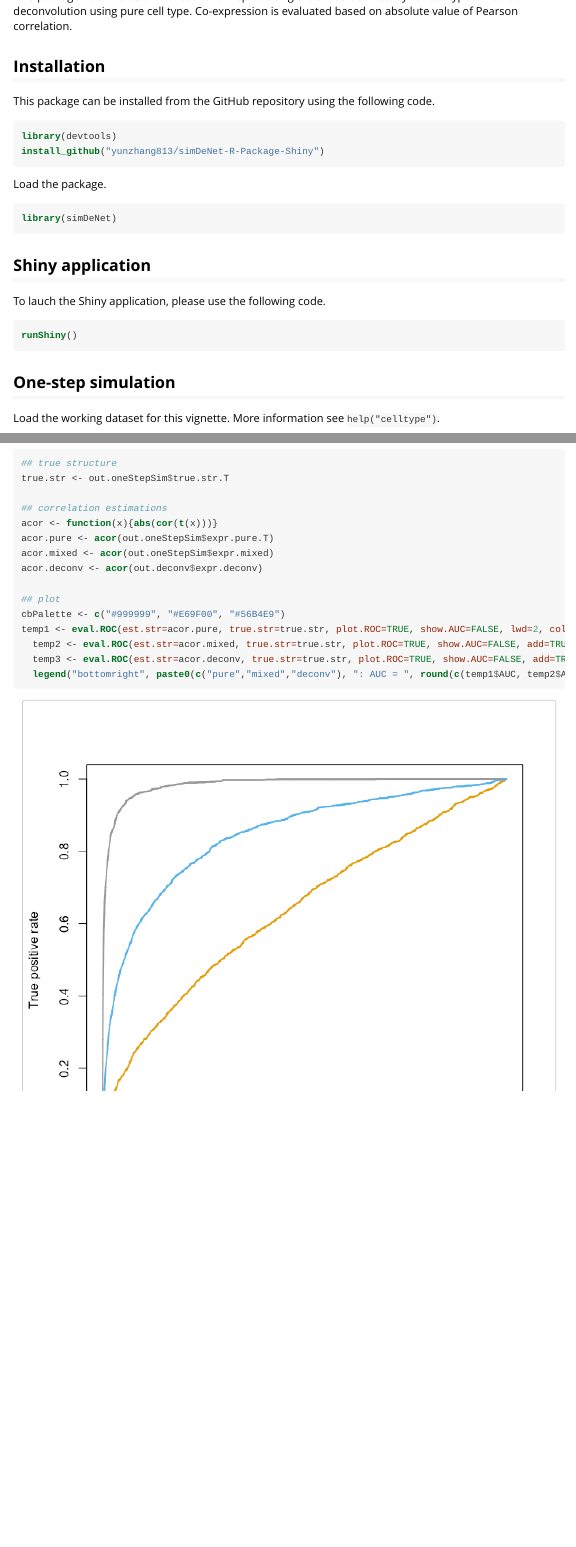
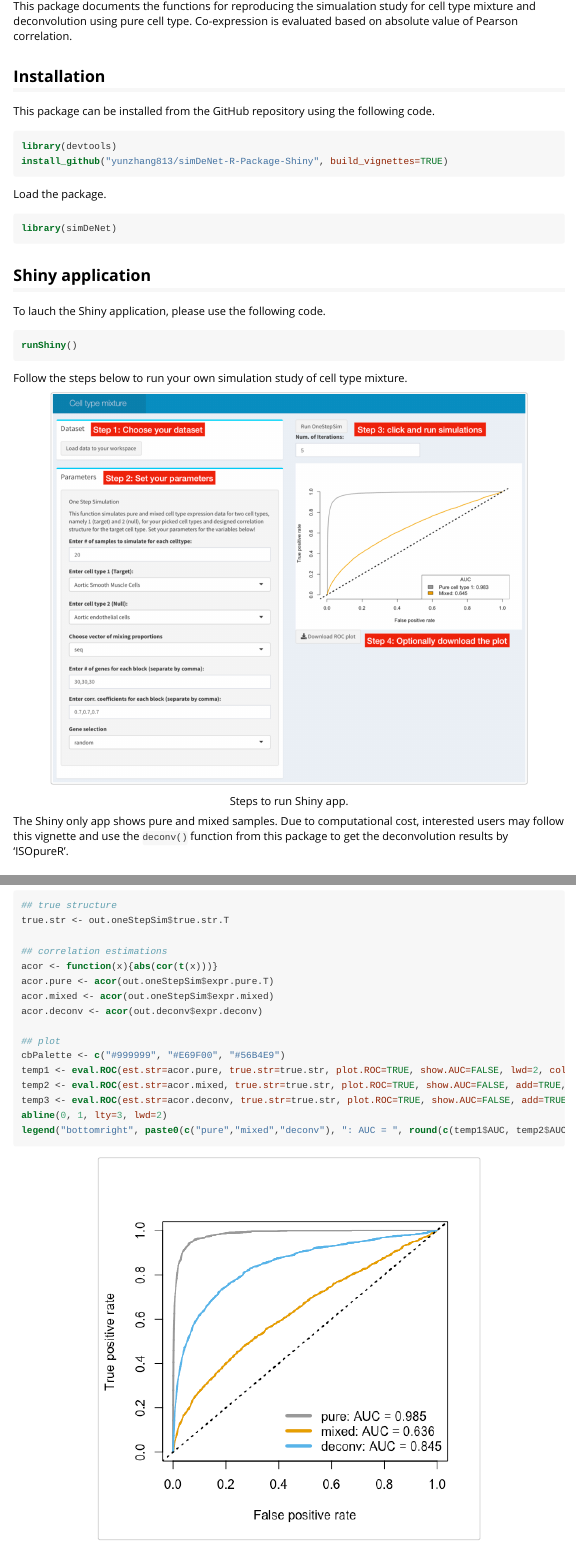
Before and after one commit to yunzhang813/simDeNet-R-Package-Shiny, an R Markdown document (vignettes/simDeNet.Rmd): the page in a window 1100 px wide, from 170 px down before the commit and from 160 px down after it, and a second part further down, joined at a grey line. The pictures show the output file vignettes/simDeNet.html that the author committed with the source, opened offline.

Commit message:
Updated vignette with Shiny instructions

````diff
--- a/vignettes/simDeNet.Rmd
+++ b/vignettes/simDeNet.Rmd
@@ -16,7 +16,7 @@ This package documents the functions for reproducing the simualation study for c
 This package can be installed from the GitHub repository using the following code.
 ```{r, installation, eval=FALSE}
 library(devtools)
-install_github("yunzhang813/simDeNet-R-Package-Shiny")
+install_github("yunzhang813/simDeNet-R-Package-Shiny", build_vignettes=TRUE)
 ```
 
 Load the package.
@@ -31,6 +31,12 @@ To lauch the Shiny application, please use the following code.
 ```{r, shiny, eval=FALSE}
 runShiny()
 ```
+
+Follow the steps below to run your own simulation study of cell type mixture.
+
+![Steps to run Shiny app.](Shiny-steps.png){width=600px}
+
+The Shiny only app shows pure and mixed samples. Due to computational cost, interested users may follow this vignette and use the `deconv()` function from this package to get the deconvolution results by 'ISOpureR'.
 
 ## One-step simulation
 
@@ -87,7 +93,8 @@ acor.deconv <- acor(out.deconv$expr.deconv)
 ## plot
 cbPalette <- c("#999999", "#E69F00", "#56B4E9")
 temp1 <- eval.ROC(est.str=acor.pure, true.str=true.str, plot.ROC=TRUE, show.AUC=FALSE, lwd=2, col=cbPalette[1])
-  temp2 <- eval.ROC(est.str=acor.mixed, true.str=true.str, plot.ROC=TRUE, show.AUC=FALSE, add=TRUE, col=cbPalette[2], lwd=2)
-  temp3 <- eval.ROC(est.str=acor.deconv, true.str=true.str, plot.ROC=TRUE, show.AUC=FALSE, add=TRUE, col=cbPalette[3], lwd=2)
-  legend("bottomright", paste0(c("pure","mixed","deconv"), ": AUC = ", round(c(temp1$AUC, temp2$AUC, temp3$AUC),3)), col=cbPalette[1:3], lty=1, lwd=5, bty="n")
+temp2 <- eval.ROC(est.str=acor.mixed, true.str=true.str, plot.ROC=TRUE, show.AUC=FALSE, add=TRUE, col=cbPalette[2], lwd=2)
+temp3 <- eval.ROC(est.str=acor.deconv, true.str=true.str, plot.ROC=TRUE, show.AUC=FALSE, add=TRUE, col=cbPalette[3], lwd=2)
+abline(0, 1, lty=3, lwd=2)
+legend("bottomright", paste0(c("pure","mixed","deconv"), ": AUC = ", round(c(temp1$AUC, temp2$AUC, temp3$AUC),3)), col=cbPalette[1:3], lty=1, lwd=5, bty="n")
 ```
````
Also changed, not shown: inst/shinyapp/app.R (+2 -2 lines), vignettes/Shiny-steps.pdf (added), vignettes/Shiny-steps.png (added), vignettes/simDeNet.html, vignettes/simDeNet_files/figure-html/plot-1.png, vignettes/simDeNet.Rmd (2 more changed lines), 5 other files.
